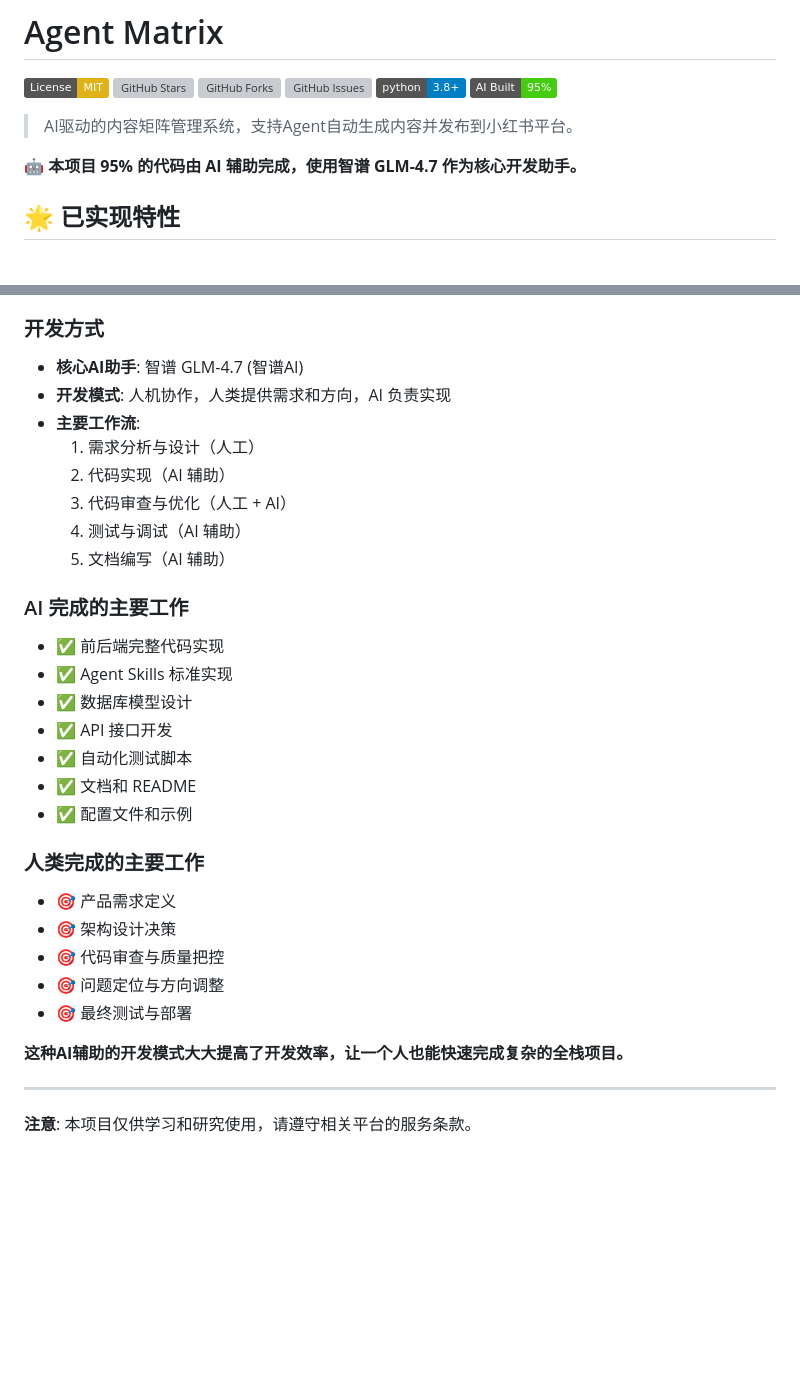
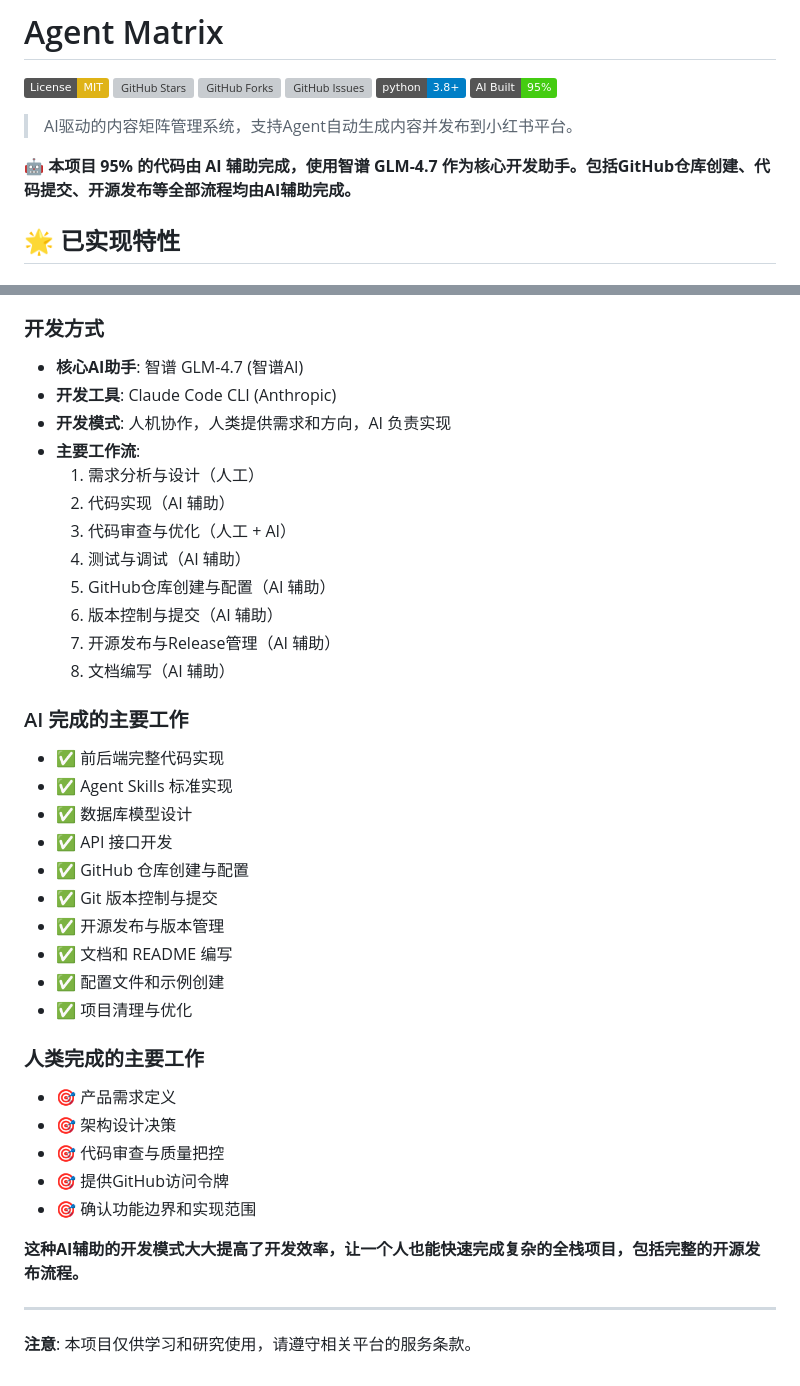
Before and after one commit to rchaocai/agent-matrix, a Markdown page: README.md, 2 parts joined by grey strips. Rendered like a GitHub page; badges without logos; blank space fills up the shorter version; grey boxes are pictures that could not be loaded.

Commit message:
docs: 更新AI辅助开发说明，明确GitHub操作也是AI完成
更新内容：
- 在项目简介中明确说明包括GitHub仓库创建、代码提交、开源发布
- 在AI完成的工作中添加GitHub相关操作
- 更新开发工作流，包含完整的开源发布流程
- 人类工作中移除了测试部署部分（改为AI辅助）

强调本项目从开发到开源发布的全流程都由AI辅助完成，
展示了AI辅助开发的强大能力。

Co-Authored-By: 智谱 GLM-4.7 <noreply@zhipuai.cn>

```diff
--- a/README.md
+++ b/README.md
@@ -9,7 +9,7 @@
 
 > AI驱动的内容矩阵管理系统，支持Agent自动生成内容并发布到小红书平台。
 
-**🤖 本项目 95% 的代码由 AI 辅助完成，使用智谱 GLM-4.7 作为核心开发助手。**
+**🤖 本项目 95% 的代码由 AI 辅助完成，使用智谱 GLM-4.7 作为核心开发助手。包括GitHub仓库创建、代码提交、开源发布等全部流程均由AI辅助完成。**
 
 ## 🌟 已实现特性
 
@@ -255,31 +255,38 @@ tail -f data/logs/app.log
 
 ### 开发方式
 - **核心AI助手**: 智谱 GLM-4.7 (智谱AI)
+- **开发工具**: Claude Code CLI (Anthropic)
 - **开发模式**: 人机协作，人类提供需求和方向，AI 负责实现
 - **主要工作流**:
   1. 需求分析与设计（人工）
   2. 代码实现（AI 辅助）
   3. 代码审查与优化（人工 + AI）
   4. 测试与调试（AI 辅助）
-  5. 文档编写（AI 辅助）
+  5. GitHub仓库创建与配置（AI 辅助）
+  6. 版本控制与提交（AI 辅助）
+  7. 开源发布与Release管理（AI 辅助）
+  8. 文档编写（AI 辅助）
 
 ### AI 完成的主要工作
 - ✅ 前后端完整代码实现
 - ✅ Agent Skills 标准实现
 - ✅ 数据库模型设计
 - ✅ API 接口开发
-- ✅ 自动化测试脚本
-- ✅ 文档和 README
-- ✅ 配置文件和示例
+- ✅ GitHub 仓库创建与配置
+- ✅ Git 版本控制与提交
+- ✅ 开源发布与版本管理
+- ✅ 文档和 README 编写
+- ✅ 配置文件和示例创建
+- ✅ 项目清理与优化
 
 ### 人类完成的主要工作
 - 🎯 产品需求定义
 - 🎯 架构设计决策
 - 🎯 代码审查与质量把控
-- 🎯 问题定位与方向调整
-- 🎯 最终测试与部署
+- 🎯 提供GitHub访问令牌
+- 🎯 确认功能边界和实现范围
 
-**这种AI辅助的开发模式大大提高了开发效率，让一个人也能快速完成复杂的全栈项目。**
+**这种AI辅助的开发模式大大提高了开发效率，让一个人也能快速完成复杂的全栈项目，包括完整的开源发布流程。**
 
 ---
 
```
